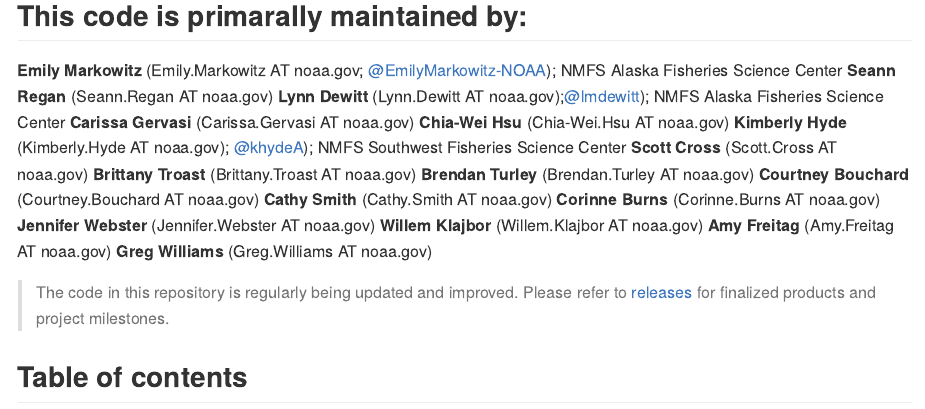
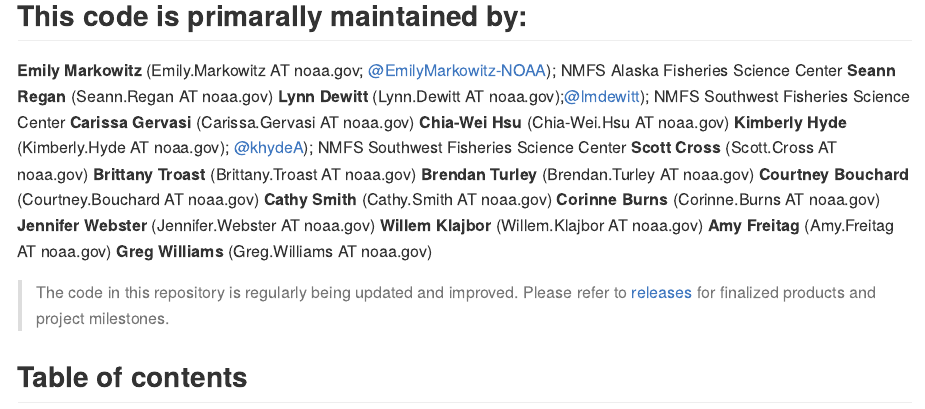
Before and after one commit to IEA-Data/IEA_Data_Guidance_Doc, an R Markdown document (content/README.rmd): the page in a window 1100 px wide, from 230 px down. Rendered offline with R 4.5, knitr and Pandoc, with nearby package versions; some code elsewhere in the file could not run offline; a font, style sheet, LaTeX package, included part or bibliography that could not be used is replaced or left out.

Commit message:
Update README.rmd

```diff
--- a/content/README.rmd
+++ b/content/README.rmd
@@ -27,7 +27,7 @@ Use this repo to engage the broader IEA community to share recommended approache
 
 **Emily Markowitz** (Emily.Markowitz AT noaa.gov; [\@EmilyMarkowitz-NOAA](https://github.com/EmilyMarkowitz-NOAA)); NMFS Alaska Fisheries Science Center
 **Seann Regan** (Seann.Regan AT noaa.gov)
-**Lynn Dewitt** (Lynn.Dewitt AT noaa.gov);[\@lmdewitt](https://github.com/lmdewitt)); NMFS Alaska Fisheries Science Center
+**Lynn Dewitt** (Lynn.Dewitt AT noaa.gov);[\@lmdewitt](https://github.com/lmdewitt)); NMFS Southwest Fisheries Science Center
 **Carissa Gervasi** (Carissa.Gervasi AT noaa.gov)
 **Chia-Wei Hsu** (Chia-Wei.Hsu AT noaa.gov)
 **Kimberly Hyde** (Kimberly.Hyde AT noaa.gov); [\@khydeA](https://github.com/khyde)); NMFS Southwest Fisheries Science Center
```
